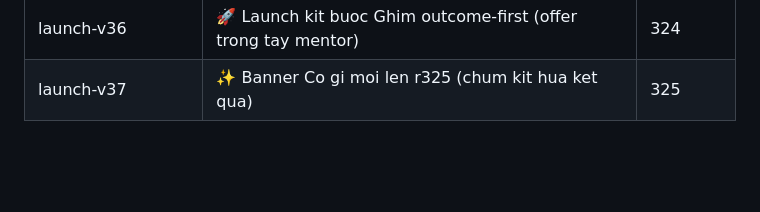
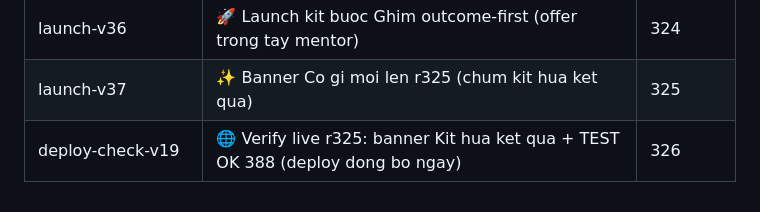
Before and after one commit to KhoaPhan8I/learn-online, a Markdown page: docs/MARKETING_SKILLS.md, the part around the change. GitHub-like rendering; blank space fills up the shorter version.

Commit message:
chore: round 326 — live verify r325 banner + 388 green

```diff
--- a/docs/MARKETING_SKILLS.md
+++ b/docs/MARKETING_SKILLS.md
@@ -251,3 +251,4 @@ Mỗi dòng: skill → vị trí áp trong `index.html` → round.
 | deploy-check-v18 | 🌐 Verify live r322: banner SEO chot tien + TEST OK 388 (deploy dong bo) | 323 |
 | launch-v36 | 🚀 Launch kit buoc Ghim outcome-first (offer trong tay mentor) | 324 |
 | launch-v37 | ✨ Banner Co gi moi len r325 (chum kit hua ket qua) | 325 |
+| deploy-check-v19 | 🌐 Verify live r325: banner Kit hua ket qua + TEST OK 388 (deploy dong bo ngay) | 326 |
```
